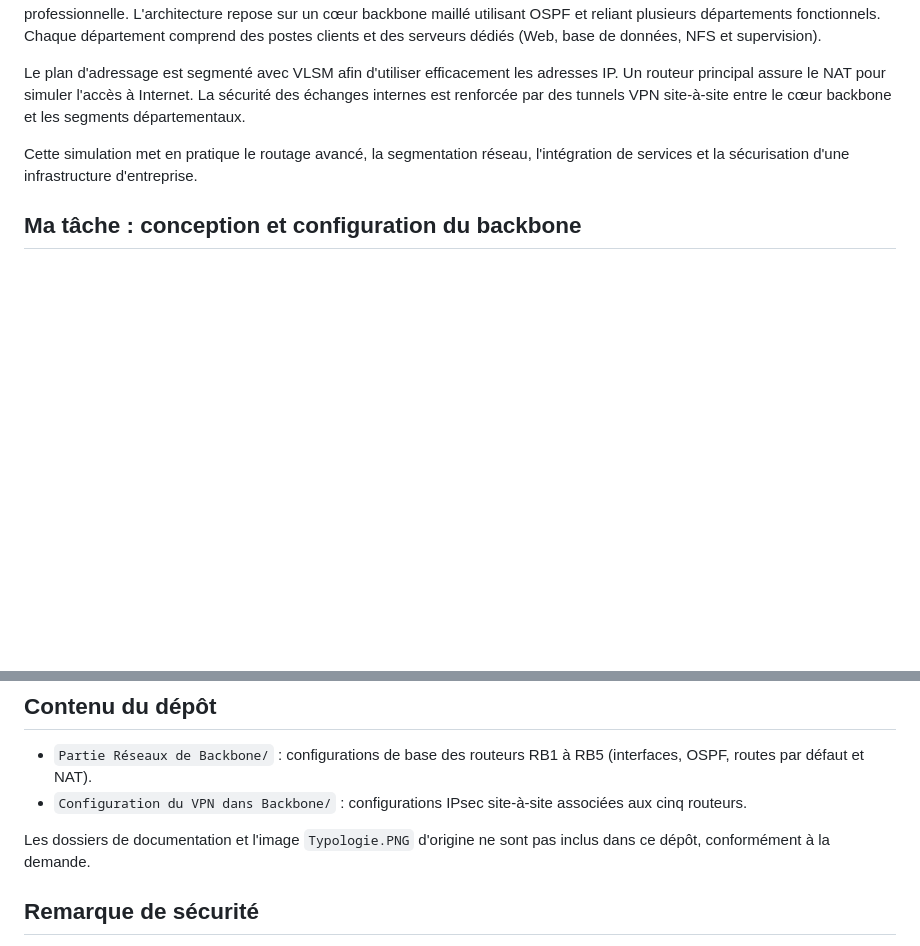
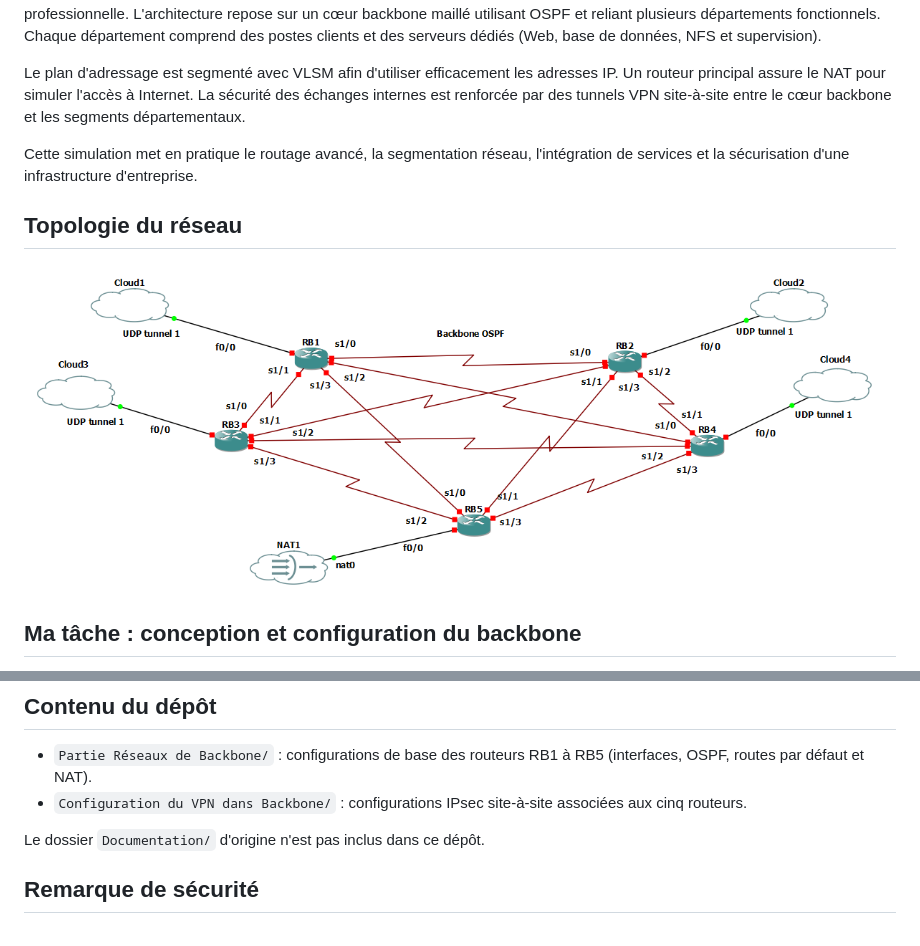
Before and after one commit to Bejaoui-Fedi/Projet-academique-Systemes-et-reseaux, a Markdown page: README.md, 2 parts joined by grey strips. GitHub-like rendering; pictures changed too: Typologie.PNG (added); blank space fills up the shorter version.

Commit message:
Add network topology image to README
Co-authored-by: Copilot <223556219+Copilot@users.noreply.github.com>

```diff
--- a/README.md
+++ b/README.md
@@ -7,6 +7,10 @@ Ce projet consiste à concevoir et déployer un environnement réseau d'entrepri
 Le plan d'adressage est segmenté avec VLSM afin d'utiliser efficacement les adresses IP. Un routeur principal assure le NAT pour simuler l'accès à Internet. La sécurité des échanges internes est renforcée par des tunnels VPN site-à-site entre le cœur backbone et les segments départementaux.
 
 Cette simulation met en pratique le routage avancé, la segmentation réseau, l'intégration de services et la sécurisation d'une infrastructure d'entreprise.
+
+## Topologie du réseau
+
+![Topologie du réseau simulé](Typologie.PNG)
 
 ## Ma tâche : conception et configuration du backbone
 
@@ -19,7 +23,7 @@ Le backbone participe également à l'accès externe : RB5 assure la fonction de
 - `Partie Réseaux de Backbone/` : configurations de base des routeurs RB1 à RB5 (interfaces, OSPF, routes par défaut et NAT).
 - `Configuration du VPN dans Backbone/` : configurations IPsec site-à-site associées aux cinq routeurs.
 
-Les dossiers de documentation et l'image `Typologie.PNG` d'origine ne sont pas inclus dans ce dépôt, conformément à la demande.
+Le dossier `Documentation/` d'origine n'est pas inclus dans ce dépôt.
 
 ## Remarque de sécurité
 
```
